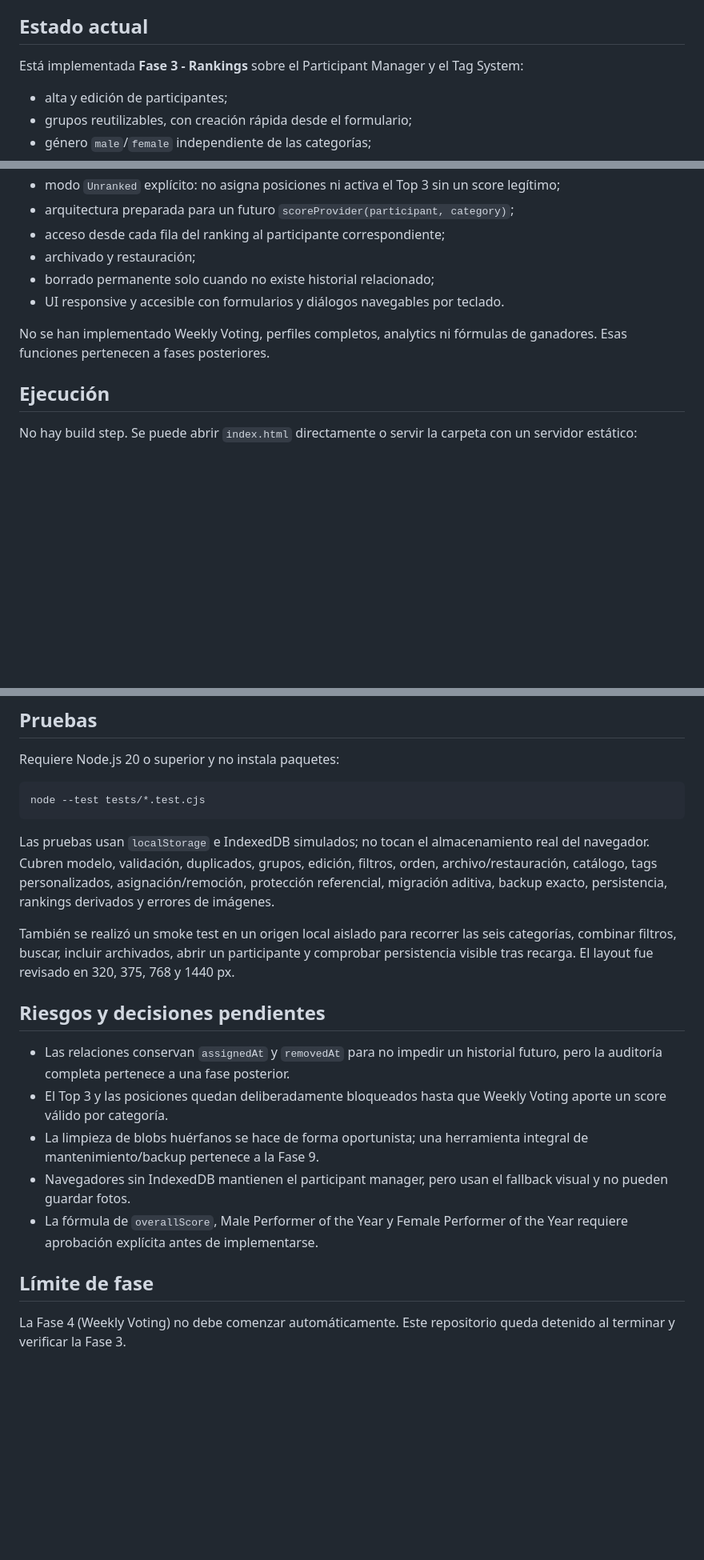
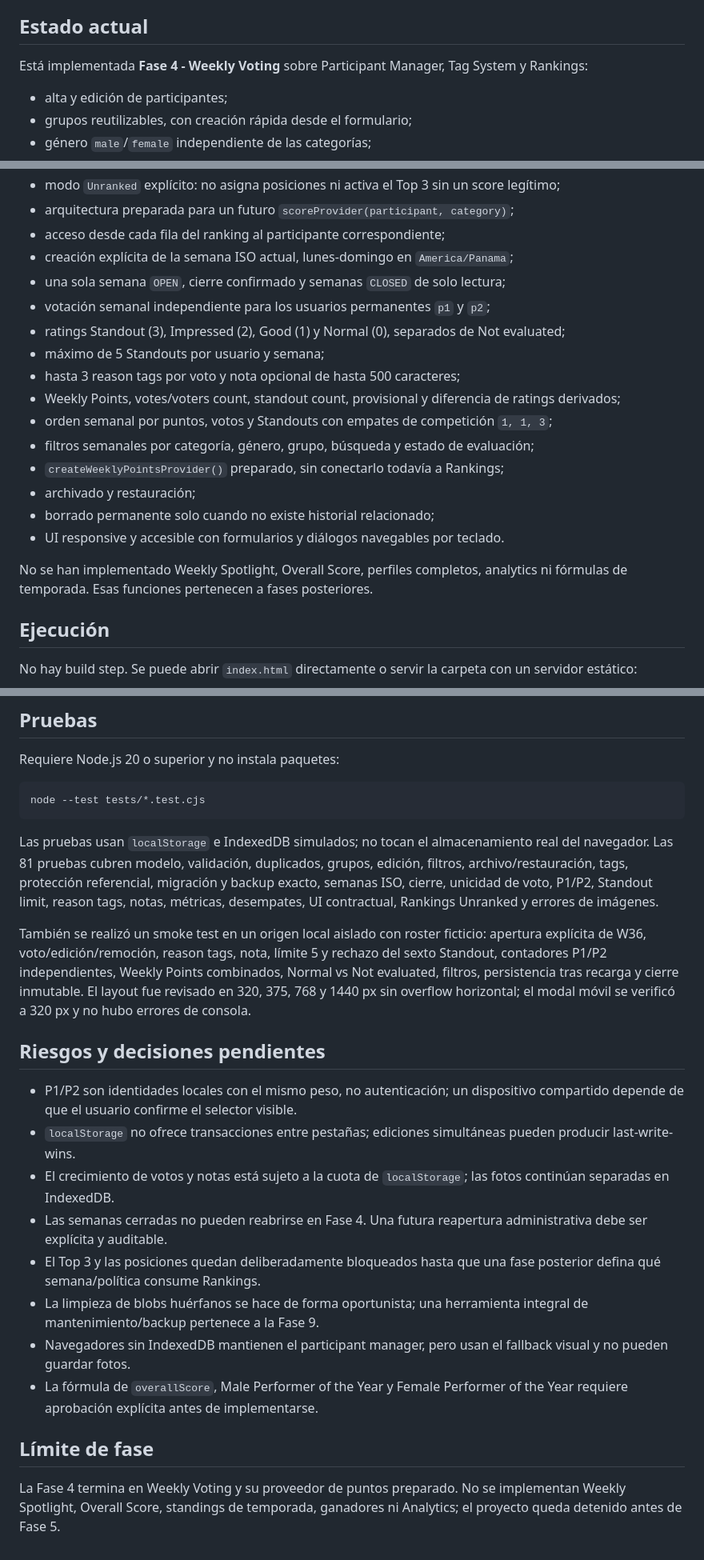
Before and after one commit to MarcosGr14/Stats, a Markdown page: README.md, 3 parts joined by grey strips. Shown at 80% size. Drawn GitHub-style; blank space fills up the shorter version.

````diff
--- a/README.md
+++ b/README.md
@@ -4,7 +4,7 @@ Aplicación local-first para organizar y, en fases posteriores, evaluar performe
 
 ## Estado actual
 
-Está implementada **Fase 3 - Rankings** sobre el Participant Manager y el Tag System:
+Está implementada **Fase 4 - Weekly Voting** sobre Participant Manager, Tag System y Rankings:
 
 - alta y edición de participantes;
 - grupos reutilizables, con creación rápida desde el formulario;
@@ -20,11 +20,21 @@ Está implementada **Fase 3 - Rankings** sobre el Participant Manager y el Tag S
 - modo `Unranked` explícito: no asigna posiciones ni activa el Top 3 sin un score legítimo;
 - arquitectura preparada para un futuro `scoreProvider(participant, category)`;
 - acceso desde cada fila del ranking al participante correspondiente;
+- creación explícita de la semana ISO actual, lunes-domingo en `America/Panama`;
+- una sola semana `OPEN`, cierre confirmado y semanas `CLOSED` de solo lectura;
+- votación semanal independiente para los usuarios permanentes `p1` y `p2`;
+- ratings Standout (3), Impressed (2), Good (1) y Normal (0), separados de Not evaluated;
+- máximo de 5 Standouts por usuario y semana;
+- hasta 3 reason tags por voto y nota opcional de hasta 500 caracteres;
+- Weekly Points, votes/voters count, standout count, provisional y diferencia de ratings derivados;
+- orden semanal por puntos, votos y Standouts con empates de competición `1, 1, 3`;
+- filtros semanales por categoría, género, grupo, búsqueda y estado de evaluación;
+- `createWeeklyPointsProvider()` preparado, sin conectarlo todavía a Rankings;
 - archivado y restauración;
 - borrado permanente solo cuando no existe historial relacionado;
 - UI responsive y accesible con formularios y diálogos navegables por teclado.
 
-No se han implementado Weekly Voting, perfiles completos, analytics ni fórmulas de ganadores. Esas funciones pertenecen a fases posteriores.
+No se han implementado Weekly Spotlight, Overall Score, perfiles completos, analytics ni fórmulas de temporada. Esas funciones pertenecen a fases posteriores.
 
 ## Ejecución
 
@@ -141,18 +195,21 @@ Requiere Node.js 20 o superior y no instala paquetes:
 node --test tests/*.test.cjs
 ```
 
-Las pruebas usan `localStorage` e IndexedDB simulados; no tocan el almacenamiento real del navegador. Cubren modelo, validación, duplicados, grupos, edición, filtros, orden, archivo/restauración, catálogo, tags personalizados, asignación/remoción, protección referencial, migración aditiva, backup exacto, persistencia, rankings derivados y errores de imágenes.
+Las pruebas usan `localStorage` e IndexedDB simulados; no tocan el almacenamiento real del navegador. Las 81 pruebas cubren modelo, validación, duplicados, grupos, edición, filtros, archivo/restauración, tags, protección referencial, migración y backup exacto, semanas ISO, cierre, unicidad de voto, P1/P2, Standout limit, reason tags, notas, métricas, desempates, UI contractual, Rankings Unranked y errores de imágenes.
 
-También se realizó un smoke test en un origen local aislado para recorrer las seis categorías, combinar filtros, buscar, incluir archivados, abrir un participante y comprobar persistencia visible tras recarga. El layout fue revisado en 320, 375, 768 y 1440 px.
+También se realizó un smoke test en un origen local aislado con roster ficticio: apertura explícita de W36, voto/edición/remoción, reason tags, nota, límite 5 y rechazo del sexto Standout, contadores P1/P2 independientes, Weekly Points combinados, Normal vs Not evaluated, filtros, persistencia tras recarga y cierre inmutable. El layout fue revisado en 320, 375, 768 y 1440 px sin overflow horizontal; el modal móvil se verificó a 320 px y no hubo errores de consola.
 
 ## Riesgos y decisiones pendientes
 
-- Las relaciones conservan `assignedAt` y `removedAt` para no impedir un historial futuro, pero la auditoría completa pertenece a una fase posterior.
-- El Top 3 y las posiciones quedan deliberadamente bloqueados hasta que Weekly Voting aporte un score válido por categoría.
+- P1/P2 son identidades locales con el mismo peso, no autenticación; un dispositivo compartido depende de que el usuario confirme el selector visible.
+- `localStorage` no ofrece transacciones entre pestañas; ediciones simultáneas pueden producir last-write-wins.
+- El crecimiento de votos y notas está sujeto a la cuota de `localStorage`; las fotos continúan separadas en IndexedDB.
+- Las semanas cerradas no pueden reabrirse en Fase 4. Una futura reapertura administrativa debe ser explícita y auditable.
+- El Top 3 y las posiciones quedan deliberadamente bloqueados hasta que una fase posterior defina qué semana/política consume Rankings.
 - La limpieza de blobs huérfanos se hace de forma oportunista; una herramienta integral de mantenimiento/backup pertenece a la Fase 9.
 - Navegadores sin IndexedDB mantienen el participant manager, pero usan el fallback visual y no pueden guardar fotos.
 - La fórmula de `overallScore`, Male Performer of the Year y Female Performer of the Year requiere aprobación explícita antes de implementarse.
 
 ## Límite de fase
 
-La Fase 4 (Weekly Voting) no debe comenzar automáticamente. Este repositorio queda detenido al terminar y verificar la Fase 3.
+La Fase 4 termina en Weekly Voting y su proveedor de puntos preparado. No se implementan Weekly Spotlight, Overall Score, standings de temporada, ganadores ni Analytics; el proyecto queda detenido antes de Fase 5.
````
Also changed, not shown: other parts of README.md (+47 -3 lines).
